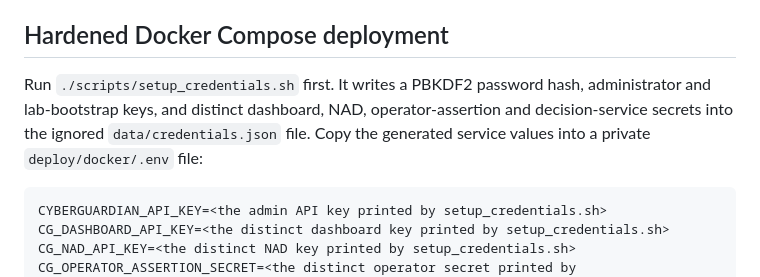
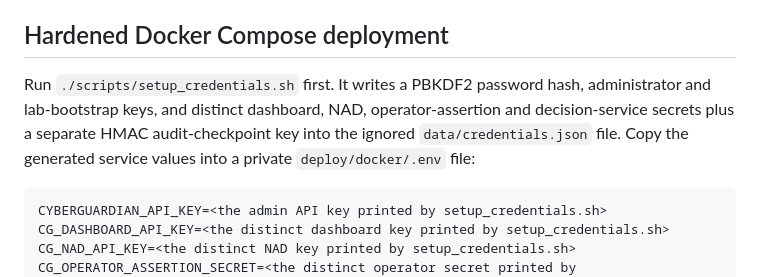
Before and after one commit to trintechdigitaldefense/cyberguardian, a Markdown page: README.md, the part around the change. Rendered like a GitHub page.

Commit message:
Document generated audit checkpoint signing key

````diff
--- a/README.md
+++ b/README.md
@@ -71,7 +71,7 @@ SSH tunnel if remote: `ssh -L 3000:127.0.0.1:3000 -L 8080:127.0.0.1:8080 user@ho
 
 ## Hardened Docker Compose deployment
 
-Run `./scripts/setup_credentials.sh` first. It writes a PBKDF2 password hash, administrator and lab-bootstrap keys, and distinct dashboard, NAD, operator-assertion and decision-service secrets into the ignored `data/credentials.json` file. Copy the generated service values into a private `deploy/docker/.env` file:
+Run `./scripts/setup_credentials.sh` first. It writes a PBKDF2 password hash, administrator and lab-bootstrap keys, and distinct dashboard, NAD, operator-assertion and decision-service secrets plus a separate HMAC audit-checkpoint key into the ignored `data/credentials.json` file. Copy the generated service values into a private `deploy/docker/.env` file:
 
 ```bash
 CYBERGUARDIAN_API_KEY=<the admin API key printed by setup_credentials.sh>
````
